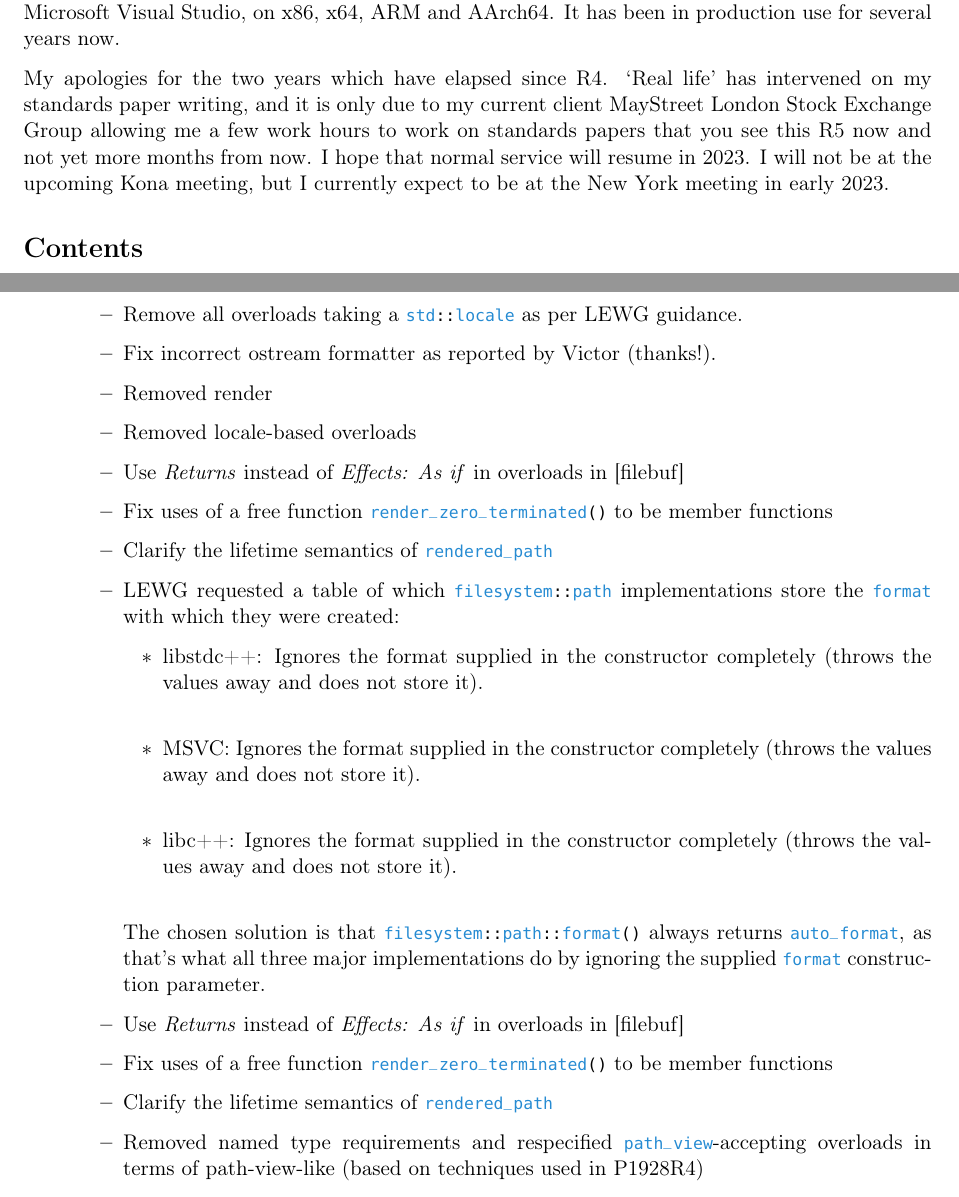
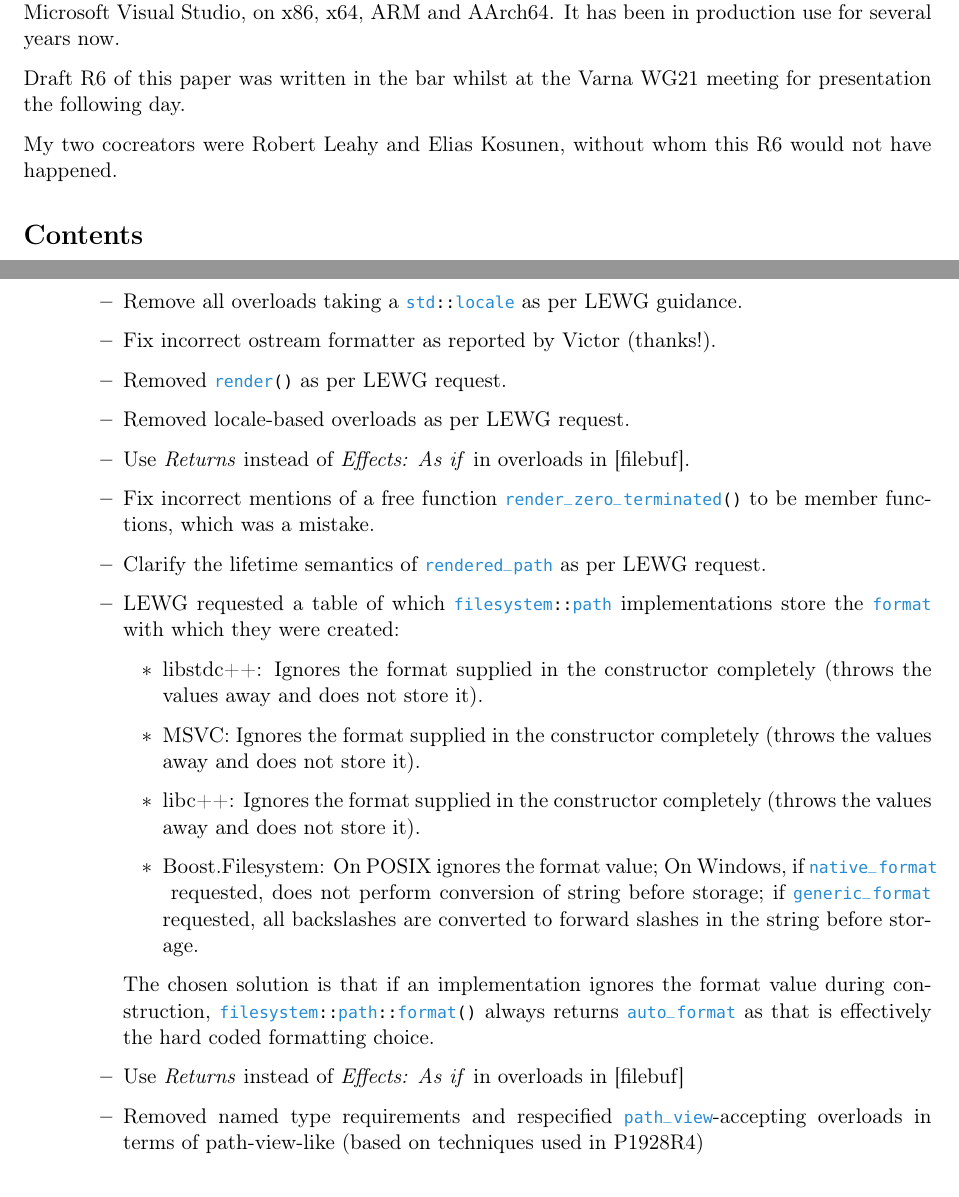
Before and after one commit to ned14/wg21_papers_edit, a LaTeX document (P1030_path_view.tex): two parts of pages 1 and 5 of 40, joined at a grey line, cut so that both start at the same text. Compiled offline with pdfLaTeX.

Commit message:
First full scan of paper for errata and layout check

```diff
--- a/P1030_path_view.tex
+++ b/P1030_path_view.tex
@@ -126,7 +126,11 @@ There are lengthy, `persuasive', arguments about design rationale in R3 (\url{ht
 
 If you wish to use an implementation right now, a highly-conforming reference implementation of the proposed path view can be found at \url{https://github.com/ned14/llfio/blob/master/include/llfio/v2.0/path\_view.hpp}. It has been found to work well on recent editions of GCC, clang and Microsoft Visual Studio, on x86, x64, ARM and AArch64. It has been in production use for several years now.
 
-My apologies for the two years which have elapsed since R4. `Real life' has intervened on my standards paper writing, and it is only due to my current client MayStreet London Stock Exchange Group allowing me a few work hours to work on standards papers that you see this R5 now and not yet more months from now. I hope that normal service will resume in 2023. I will not be at the upcoming Kona meeting, but I currently expect to be at the New York meeting in early 2023.
+Draft R6 of this paper was written in the bar whilst at the Varna WG21 meeting
+for presentation the following day.
+
+My two cocreators were Robert Leahy and Elias Kosunen, without whom this
+R6 would not have happened.
 
 \tableofcontents
 
@@ -206,26 +210,23 @@ The WG21 tracker for this paper can be found at \url{https://github.com/cplusplu
     \begin{itemize}
     \item Remove all overloads taking a \code{std::locale} as per LEWG guidance.
     \item Fix incorrect ostream formatter as reported by Victor (thanks^^21).
-    \item Removed render
-    \item Removed locale-based overloads
-    \item Use \emph{Returns} instead of \emph{Effects: As if} in overloads in [filebuf]
-    \item Fix uses of a free function \code{render_zero_terminated()} to be member functions
-    \item Clarify the lifetime semantics of \code{rendered_path}
-    \item LEWG requested a table of which \code{filesystem::path} implementations store
-    the \code{format} with which they were created:
+    \item Removed \code{render()} as per LEWG request.
+    \item Removed locale-based overloads as per LEWG request.
+    \item Use \emph{Returns} instead of \emph{Effects: As if} in overloads in [filebuf].
+    \item Fix incorrect mentions of a free function \code{render_zero_terminated()} to be member functions, which was a mistake.
+    \item Clarify the lifetime semantics of \code{rendered_path} as per LEWG request.
+    \item LEWG requested a table of which \code{filesystem::path} implementations store the \code{format} with which they were created:
     \begin{itemize}
       \item libstdc++: Ignores the format supplied in the constructor completely
-      (throws the values away and does not store it).\\
+      (throws the values away and does not store it).
       \item MSVC: Ignores the format supplied in the constructor completely
-      (throws the values away and does not store it).\\
+      (throws the values away and does not store it).
       \item libc++: Ignores the format supplied in the constructor completely
-      (throws the values away and does not store it).\\
+      (throws the values away and does not store it).
+      \item Boost.Filesystem: On POSIX ignores the format value; On Windows, if \code{native_format} requested, does not perform conversion of string before storage; if \code{generic_format} requested, all backslashes are converted to forward slashes in the string before storage.
     \end{itemize}
-    The chosen solution is that \code{filesystem::path::format()} always
-    returns \code{auto_format}, as that's what all three major implementations
-    do by ignoring the supplied \code{format} construction parameter.
+    The chosen solution is that if an implementation ignores the format value during construction, \code{filesystem::path::format()} always
+    returns \code{auto_format} as that is effectively the hard coded formatting choice.
     \item Use \emph{Returns} instead of \emph{Effects: As if} in overloads in [filebuf]
-    \item Fix uses of a free function \code{render_zero_terminated()} to be member functions
-    \item Clarify the lifetime semantics of \code{rendered_path}
     \item Removed named type requirements and respecified \code{path_view}-accepting overloads in terms of path-view-like (based on techniques used in P1928R4)
     \item Removed all notes for LEWG which weren't notes for the final text as per LEWG request.
```
Also changed, not shown: P1030_path_view.tex (39 more changed lines).
